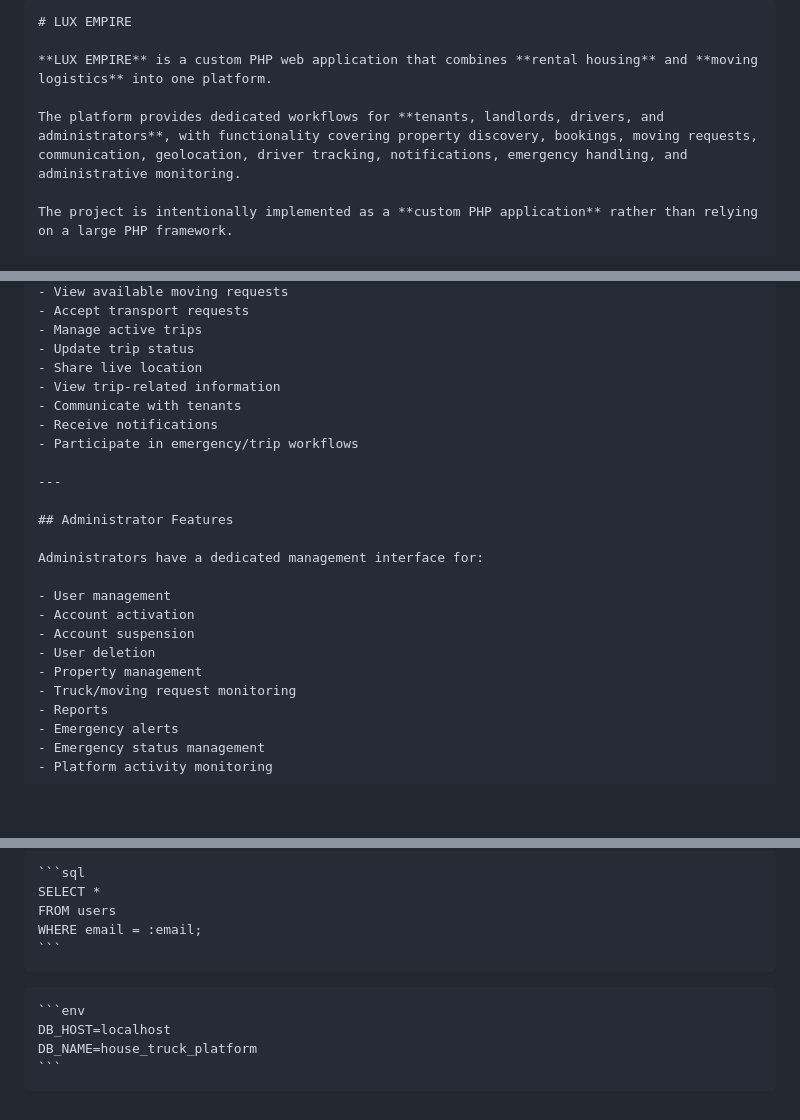
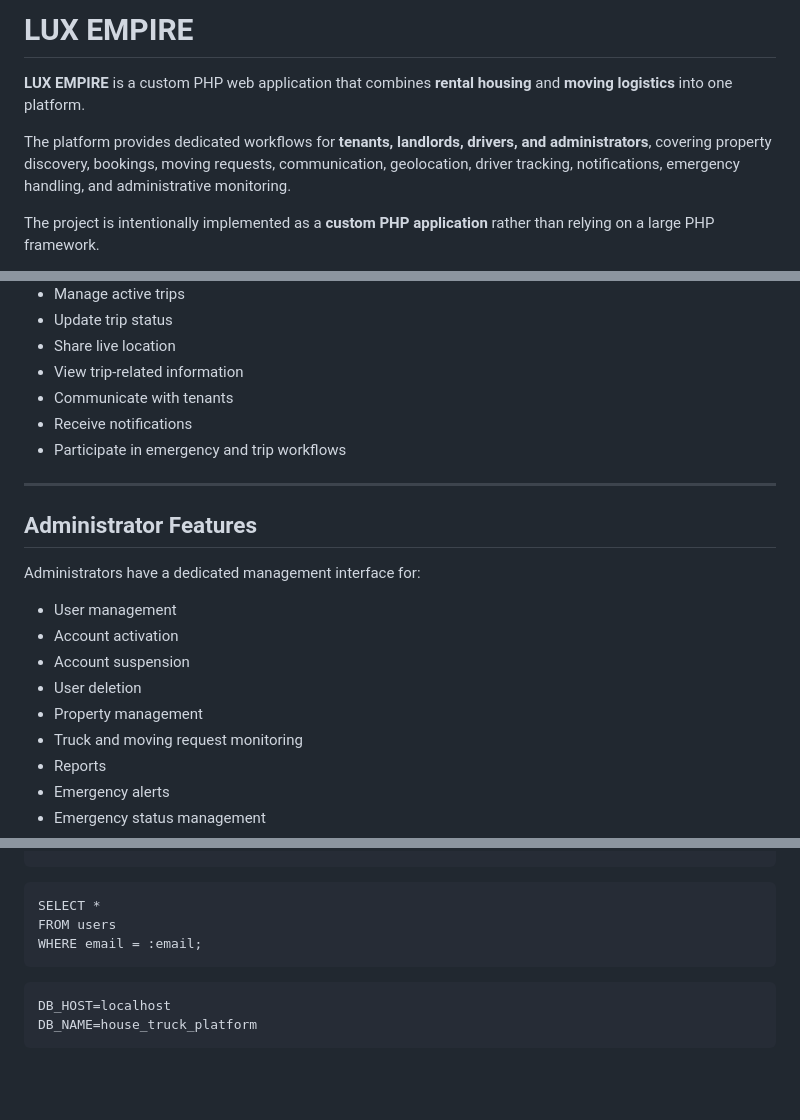
Before and after one commit to ambroseochieng03-hash/lux-empire, a Markdown page: README.md, 3 parts joined by grey strips. Drawn GitHub-style; blank space fills up the shorter version.

Commit message:
Refactor README.md for clarity and formatting
Removed unnecessary markdown syntax and improved wording for clarity.

`````diff
--- a/README.md
+++ b/README.md
@@ -1,10 +1,9 @@
 
-````markdown
 # LUX EMPIRE
 
 **LUX EMPIRE** is a custom PHP web application that combines **rental housing** and **moving logistics** into one platform.
 
-The platform provides dedicated workflows for **tenants, landlords, drivers, and administrators**, with functionality covering property discovery, bookings, moving requests, communication, geolocation, driver tracking, notifications, emergency handling, and administrative monitoring.
+The platform provides dedicated workflows for **tenants, landlords, drivers, and administrators**, covering property discovery, bookings, moving requests, communication, geolocation, driver tracking, notifications, emergency handling, and administrative monitoring.
 
 The project is intentionally implemented as a **custom PHP application** rather than relying on a large PHP framework.
 
@@ -89,7 +88,7 @@ Drivers can:
 - View trip-related information
 - Communicate with tenants
 - Receive notifications
-- Participate in emergency/trip workflows
+- Participate in emergency and trip workflows
 
 ---
 
@@ -102,7 +101,7 @@ Administrators have a dedicated management interface for:
 - Account suspension
 - User deletion
 - Property management
-- Truck/moving request monitoring
+- Truck and moving request monitoring
 - Reports
 - Emergency alerts
 - Emergency status management
@@ -860,17 +845,13 @@ $pdo = new PDO(...);
 
 
 ````markdown
-```sql
 SELECT *
 FROM users
 WHERE email = :email;
-```
 ````
 
 
 ````markdown
-```env
 DB_HOST=localhost
 DB_NAME=house_truck_platform
-```
 ````
`````
Also changed, not shown: other parts of README.md (+1 -15 lines).
